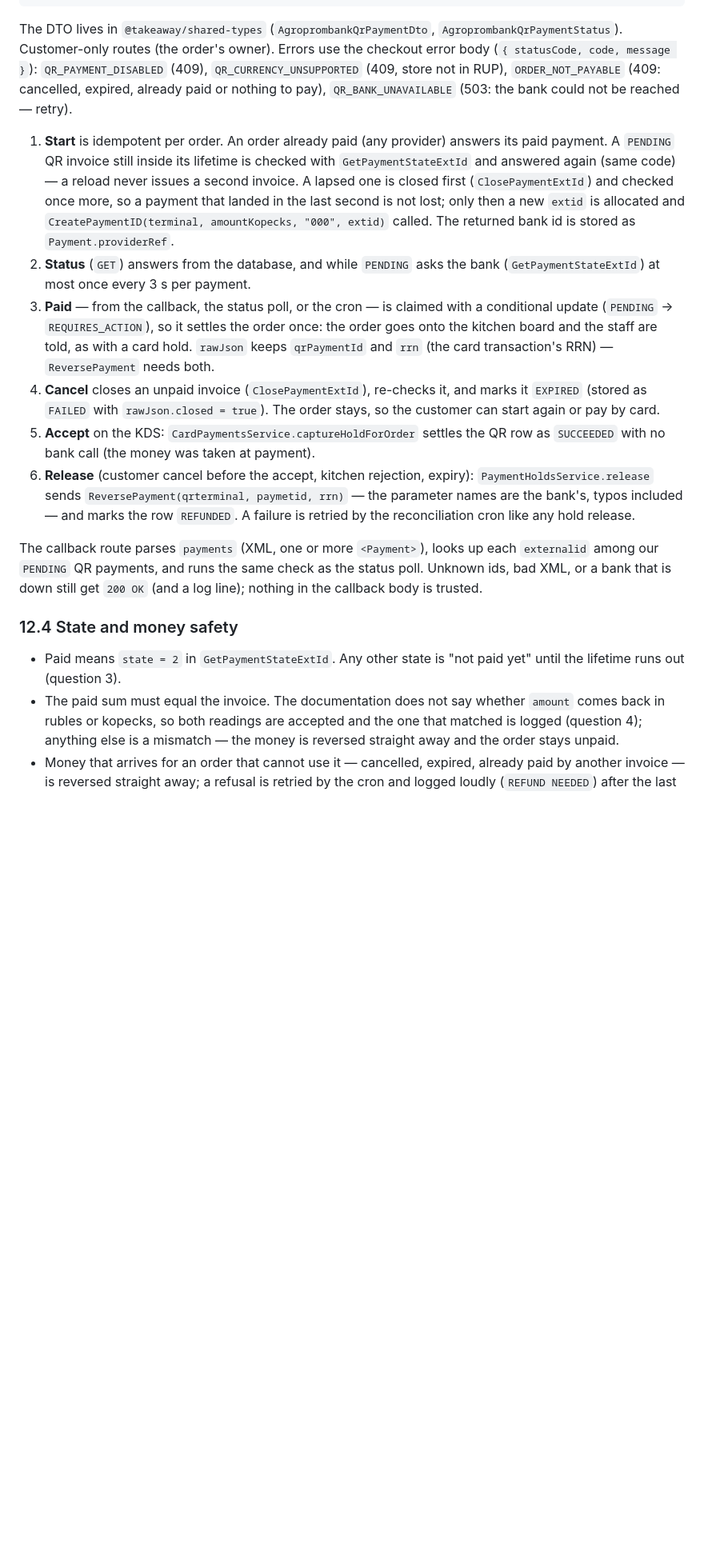
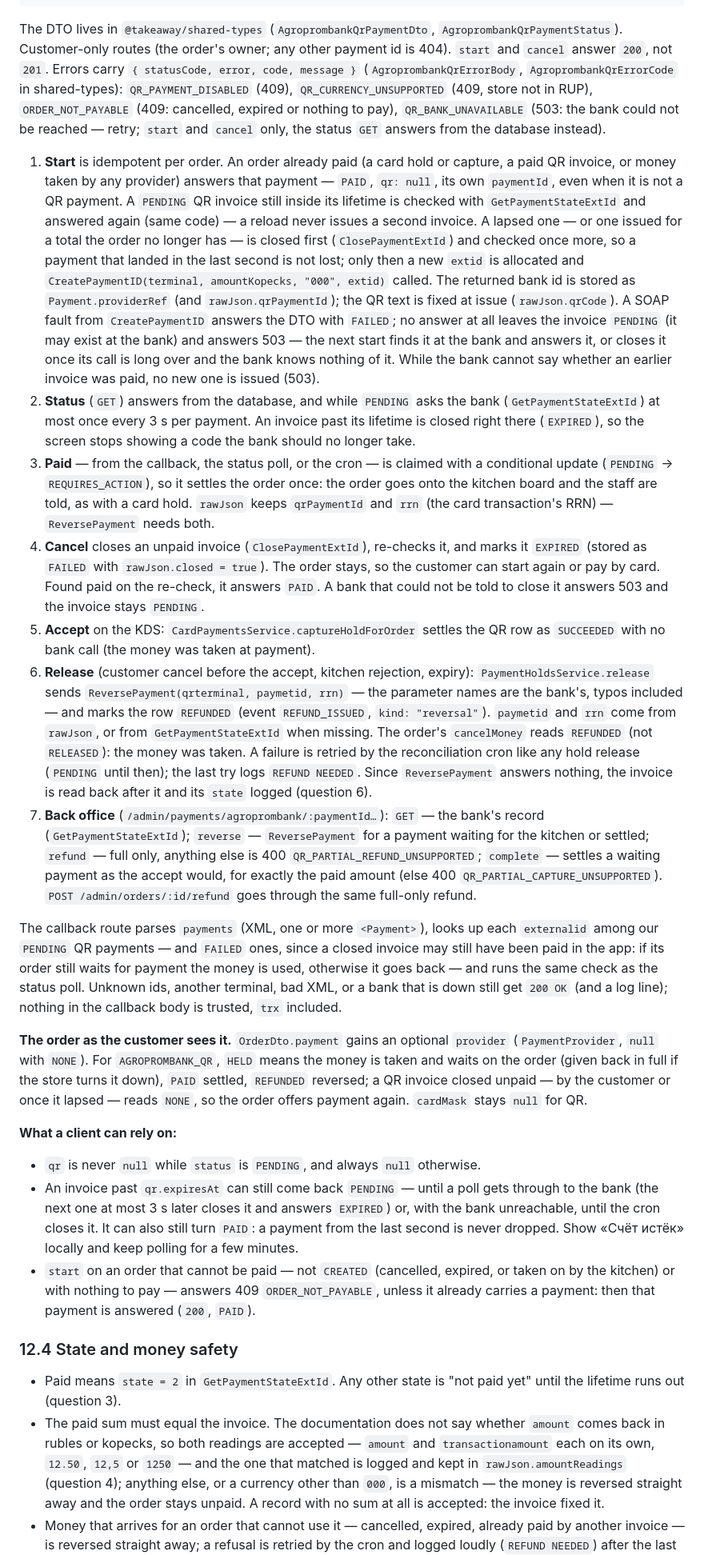
Before and after one commit to damaskin/takeAway, a Markdown page: docs/agroprombank-payments.md, the part around one of its changes. Shown at 80% size. Rendered like a GitHub page; blank space fills up the shorter version.

Commit message:
docs(docs): QR payment as built
Section 12 follows the implementation: error bodies and codes, start and
status details, admin routes, the order DTO's payment provider, what a
client can rely on, the sandbox; the intro points to it.

Co-Authored-By: Claude Opus 5.5 <noreply@anthropic.com>

````diff
--- a/docs/agroprombank-payments.md
+++ b/docs/agroprombank-payments.md
@@ -775,22 +785,37 @@ interface AgroprombankQrPaymentDto {
 ```
 
 The DTO lives in `@takeaway/shared-types` (`AgroprombankQrPaymentDto`,
-`AgroprombankQrPaymentStatus`). Customer-only routes (the order's owner).
-Errors use the checkout error body (`{ statusCode, code, message }`):
+`AgroprombankQrPaymentStatus`). Customer-only routes (the order's owner; any
+other payment id is 404). `start` and `cancel` answer `200`, not `201`.
+Errors carry `{ statusCode, error, code, message }`
+(`AgroprombankQrErrorBody`, `AgroprombankQrErrorCode` in shared-types):
 `QR_PAYMENT_DISABLED` (409), `QR_CURRENCY_UNSUPPORTED` (409, store not in
-RUP), `ORDER_NOT_PAYABLE` (409: cancelled, expired, already paid or nothing to
-pay), `QR_BANK_UNAVAILABLE` (503: the bank could not be reached — retry).
+RUP), `ORDER_NOT_PAYABLE` (409: cancelled, expired or nothing to pay),
+`QR_BANK_UNAVAILABLE` (503: the bank could not be reached — retry; `start`
+and `cancel` only, the status `GET` answers from the database instead).
 
-1. **Start** is idempotent per order. An order already paid (any provider)
-   answers its paid payment. A `PENDING` QR invoice still inside its lifetime
-   is checked with `GetPaymentStateExtId` and answered again (same code) —
-   a reload never issues a second invoice. A lapsed one is closed first
-   (`ClosePaymentExtId`) and checked once more, so a payment that landed in
-   the last second is not lost; only then a new `extid` is allocated and
+1. **Start** is idempotent per order. An order already paid (a card hold or
+   capture, a paid QR invoice, or money taken by any provider) answers that
+   payment — `PAID`, `qr: null`, its own `paymentId`, even when it is not a
+   QR payment. A `PENDING` QR invoice still inside its lifetime is checked
+   with `GetPaymentStateExtId` and answered again (same code) — a reload
+   never issues a second invoice. A lapsed one — or one issued for a total
+   the order no longer has — is closed first (`ClosePaymentExtId`) and
+   checked once more, so a payment that landed in the last second is not
+   lost; only then a new `extid` is allocated and
    `CreatePaymentID(terminal, amountKopecks, "000", extid)` called. The
-   returned bank id is stored as `Payment.providerRef`.
+   returned bank id is stored as `Payment.providerRef` (and
+   `rawJson.qrPaymentId`); the QR text is fixed at issue
+   (`rawJson.qrCode`). A SOAP fault from `CreatePaymentID` answers the DTO
+   with `FAILED`; no answer at all leaves the invoice `PENDING` (it may exist
+   at the bank) and answers 503 — the next start finds it at the bank and
+   answers it, or closes it once its call is long over and the bank knows
+   nothing of it. While the bank cannot say whether an earlier invoice was
+   paid, no new one is issued (503).
 2. **Status** (`GET`) answers from the database, and while `PENDING` asks the
-   bank (`GetPaymentStateExtId`) at most once every 3 s per payment.
+   bank (`GetPaymentStateExtId`) at most once every 3 s per payment. An
+   invoice past its lifetime is closed right there (`EXPIRED`), so the
+   screen stops showing a code the bank should no longer take.
 3. **Paid** — from the callback, the status poll, or the cron — is claimed
    with a conditional update (`PENDING` → `REQUIRES_ACTION`), so it settles
    the order once: the order goes onto the kitchen board and the staff are
@@ -798,28 +823,69 @@ pay), `QR_BANK_UNAVAILABLE` (503: the bank could not be reached — retry).
    card transaction's RRN) — `ReversePayment` needs both.
 4. **Cancel** closes an unpaid invoice (`ClosePaymentExtId`), re-checks it,
    and marks it `EXPIRED` (stored as `FAILED` with `rawJson.closed = true`).
-   The order stays, so the customer can start again or pay by card.
+   The order stays, so the customer can start again or pay by card. Found
+   paid on the re-check, it answers `PAID`. A bank that could not be told to
+   close it answers 503 and the invoice stays `PENDING`.
 5. **Accept** on the KDS: `CardPaymentsService.captureHoldForOrder` settles
    the QR row as `SUCCEEDED` with no bank call (the money was taken at payment).
 6. **Release** (customer cancel before the accept, kitchen rejection, expiry):
    `PaymentHoldsService.release` sends `ReversePayment(qrterminal, paymetid,
-   rrn)` — the parameter names are the bank's, typos included — and marks the
-   row `REFUNDED`. A failure is retried by the reconciliation cron like any
-   hold release.
+rrn)` — the parameter names are the bank's, typos included — and marks the
+   row `REFUNDED` (event `REFUND_ISSUED`, `kind: "reversal"`). `paymetid` and
+   `rrn` come from `rawJson`, or from `GetPaymentStateExtId` when missing. The
+   order's `cancelMoney` reads `REFUNDED` (not `RELEASED`): the money was
+   taken. A failure is retried by the reconciliation cron like any hold
+   release (`PENDING` until then); the last try logs `REFUND NEEDED`.
+   Since `ReversePayment` answers nothing, the invoice is read back after it
+   and its `state` logged (question 6).
+7. **Back office** (`/admin/payments/agroprombank/:paymentId…`): `GET` —
+   the bank's record (`GetPaymentStateExtId`); `reverse` — `ReversePayment`
+   for a payment waiting for the kitchen or settled; `refund` — full only,
+   anything else is 400 `QR_PARTIAL_REFUND_UNSUPPORTED`; `complete` — settles
+   a waiting payment as the accept would, for exactly the paid amount (else
+   400 `QR_PARTIAL_CAPTURE_UNSUPPORTED`). `POST /admin/orders/:id/refund`
+   goes through the same full-only refund.
 
 The callback route parses `payments` (XML, one or more `<Payment>`), looks up
-each `externalid` among our `PENDING` QR payments, and runs the same check as
-the status poll. Unknown ids, bad XML, or a bank that is down still get
-`200 OK` (and a log line); nothing in the callback body is trusted.
+each `externalid` among our `PENDING` QR payments — and `FAILED` ones, since a
+closed invoice may still have been paid in the app: if its order still waits
+for payment the money is used, otherwise it goes back — and runs the same
+check as the status poll. Unknown ids, another terminal, bad XML, or a bank
+that is down still get `200 OK` (and a log line); nothing in the callback
+body is trusted, `trx` included.
+
+**The order as the customer sees it.** `OrderDto.payment` gains an optional
+`provider` (`PaymentProvider`, `null` with `NONE`). For `AGROPROMBANK_QR`,
+`HELD` means the money is taken and waits on the order (given back in full if
+the store turns it down), `PAID` settled, `REFUNDED` reversed; a QR invoice
+closed unpaid — by the customer or once it lapsed — reads `NONE`, so the
+order offers payment again. `cardMask` stays `null` for QR.
+
+**What a client can rely on:**
+
+- `qr` is never `null` while `status` is `PENDING`, and always `null` otherwise.
+- An invoice past `qr.expiresAt` can still come back `PENDING` — until a poll
+  gets through to the bank (the next one at most 3 s later closes it and
+  answers `EXPIRED`) or, with the bank unreachable, until the cron closes it.
+  It can also still turn `PAID`: a payment from the last second is never
+  dropped. Show «Счёт истёк» locally and keep polling for a few minutes.
+- `start` on an order that cannot be paid — not `CREATED` (cancelled,
+  expired, or taken on by the kitchen) or with nothing to pay — answers 409
+  `ORDER_NOT_PAYABLE`, unless it already carries a payment: then that payment
+  is answered (`200`, `PAID`).
 
 ### 12.4 State and money safety
 
 - Paid means `state = 2` in `GetPaymentStateExtId`. Any other state is
   "not paid yet" until the lifetime runs out (question 3).
 - The paid sum must equal the invoice. The documentation does not say whether
-  `amount` comes back in rubles or kopecks, so both readings are accepted and
-  the one that matched is logged (question 4); anything else is a mismatch —
-  the money is reversed straight away and the order stays unpaid.
+  `amount` comes back in rubles or kopecks, so both readings are accepted —
+  `amount` and `transactionamount` each on its own, `12.50`, `12,5` or
+  `1250` — and the one that matched is logged and kept in
+  `rawJson.amountReadings` (question 4); anything else, or a currency other
+  than `000`, is a mismatch — the money is reversed straight away and the
+  order stays unpaid. A record with no sum at all is accepted: the invoice
+  fixed it.
 - Money that arrives for an order that cannot use it — cancelled, expired,
   already paid by another invoice — is reversed straight away; a refusal is
   retried by the cron and logged loudly (`REFUND NEEDED`) after the last try.
````
Also changed, not shown: other parts of docs/agroprombank-payments.md (+48 -17 lines).
